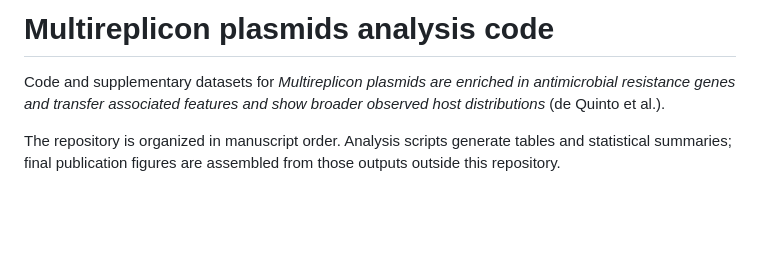
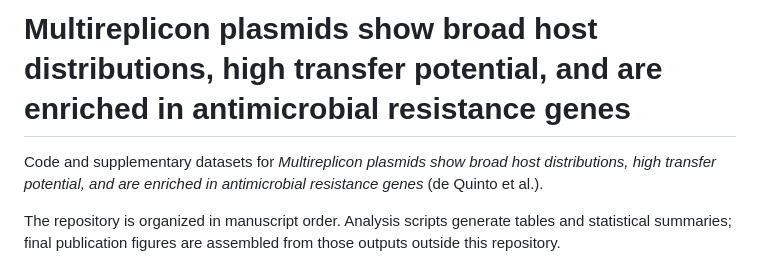
Before and after one commit to nachodeq/Multireplicon_plasmids_paper, a Markdown page: README.md, the part around the change. Drawn GitHub-style; blank space fills up the shorter version.

Commit message:
docs: align repository title with final manuscript

```diff
--- a/README.md
+++ b/README.md
@@ -1,8 +1,8 @@
-# Multireplicon plasmids analysis code
+# Multireplicon plasmids show broad host distributions, high transfer potential, and are enriched in antimicrobial resistance genes
 
-Code and supplementary datasets for *Multireplicon plasmids are enriched in
-antimicrobial resistance genes and transfer associated features and show
-broader observed host distributions* (de Quinto et al.).
+Code and supplementary datasets for *Multireplicon plasmids show broad host
+distributions, high transfer potential, and are enriched in antimicrobial
+resistance genes* (de Quinto et al.).
 
 The repository is organized in manuscript order. Analysis scripts generate
 tables and statistical summaries; final publication figures are assembled
```
